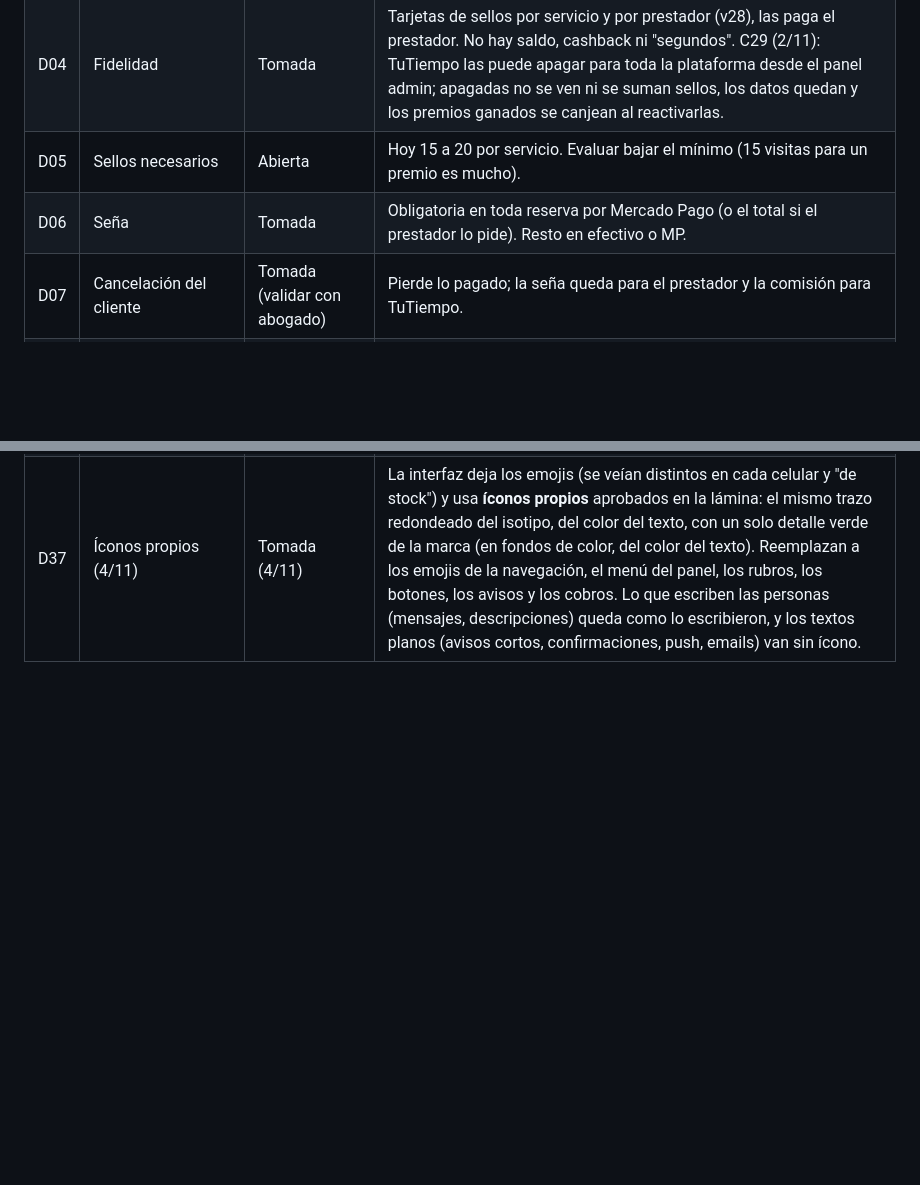
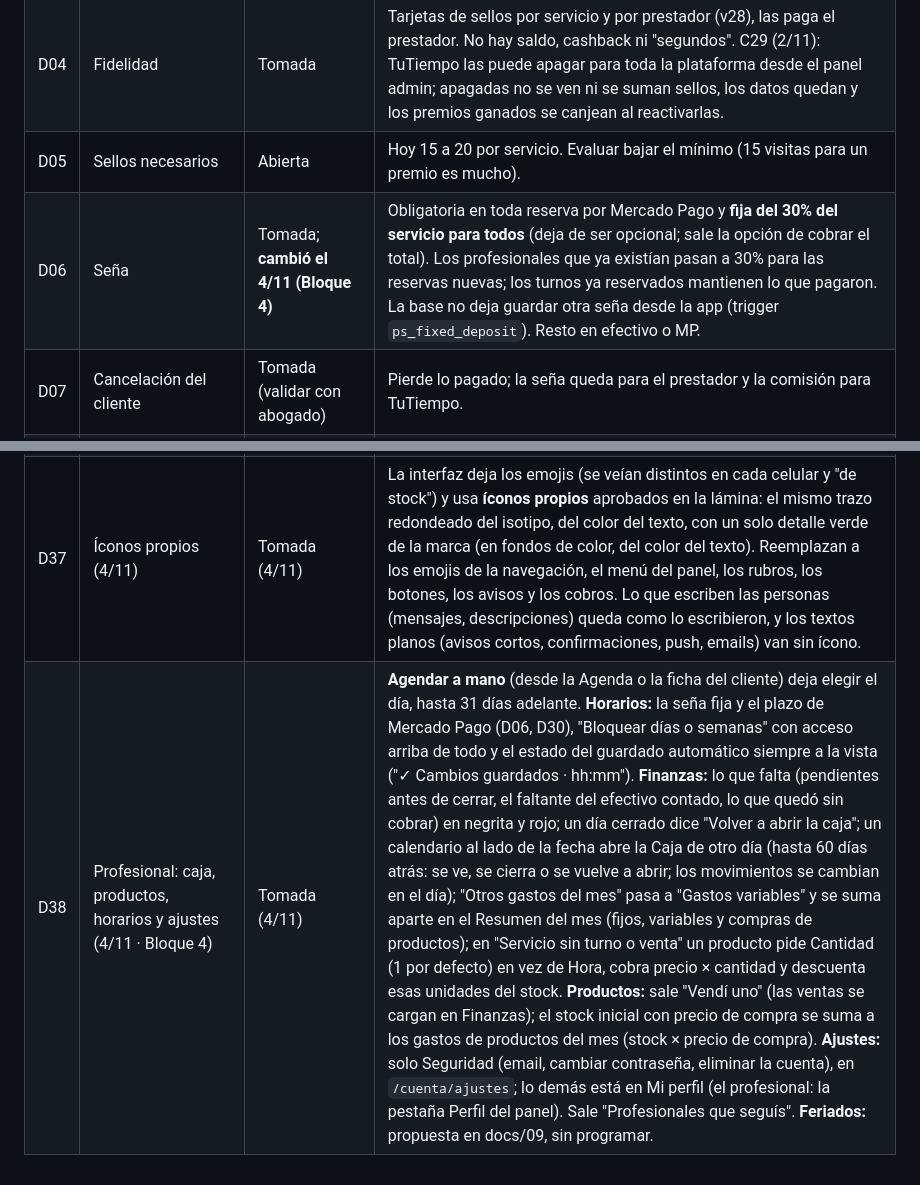
Before and after one commit to bruce-hash/TuTiempoTurnero, a Markdown page: docs/01-decisiones.md, 2 parts joined by grey strips. GitHub-like rendering; blank space fills up the shorter version.

Commit message:
Docs: D06, D30 y D38 (Bloque 4), propuesta de feriados
Co-Authored-By: Claude Opus 5.5 <noreply@anthropic.com>
Claude-Session: https://claude.ai/code/session_01HWDJrLxHANLBaeZ84X4ujX

```diff
--- a/docs/01-decisiones.md
+++ b/docs/01-decisiones.md
@@ -9,7 +9,7 @@ Lo marcado **Tomada** se implementa así. Lo marcado **Abierta** no se programa
 | D03 | Quién paga la comisión | Abierta | Hoy la paga el cliente aparte, junto con la seña (v30). Confirmar con el cliente. |
 | D04 | Fidelidad | Tomada | Tarjetas de sellos por servicio y por prestador (v28), las paga el prestador. No hay saldo, cashback ni "segundos". C29 (2/11): TuTiempo las puede apagar para toda la plataforma desde el panel admin; apagadas no se ven ni se suman sellos, los datos quedan y los premios ganados se canjean al reactivarlas. |
 | D05 | Sellos necesarios | Abierta | Hoy 15 a 20 por servicio. Evaluar bajar el mínimo (15 visitas para un premio es mucho). |
-| D06 | Seña | Tomada | Obligatoria en toda reserva por Mercado Pago (o el total si el prestador lo pide). Resto en efectivo o MP. |
+| D06 | Seña | Tomada; **cambió el 4/11 (Bloque 4)** | Obligatoria en toda reserva por Mercado Pago y **fija del 30% del servicio para todos** (deja de ser opcional; sale la opción de cobrar el total). Los profesionales que ya existían pasan a 30% para las reservas nuevas; los turnos ya reservados mantienen lo que pagaron. La base no deja guardar otra seña desde la app (trigger `ps_fixed_deposit`). Resto en efectivo o MP. |
 | D07 | Cancelación del cliente | Tomada (validar con abogado) | Pierde lo pagado; la seña queda para el prestador y la comisión para TuTiempo. |
 | D08 | Cancelación de un turno suelto por el prestador | Tomada | Devolución total automática (seña + comisión). |
 | D09 | Bloqueo de días por el prestador | Tomada (v31) | Los turnos se cancelan; TuTiempo **no** devuelve: el prestador llama y arregla. Revisar con el cliente si es lo que quiere. |
@@ -41,3 +41,4 @@ Lo marcado **Tomada** se implementa así. Lo marcado **Abierta** no se programa
 | D35 | Seguidores (4/11) | Tomada (4/11) | **Qué ve el profesional:** Clientes tiene dos pestañas, Clientes (los que reservaron o agregó; seguir no suma a nadie) y **Seguidores**: quienes lo siguen, con el nombre de pila y la inicial del apellido («Ana G.»), la foto, desde cuándo lo siguen y si ya reservaron. Nada más (ni email ni teléfono). La lista y el número se ponen al día solos (al entrar a la pestaña, cada 30 s y al volver a la app). **«Ofrecer»** (un hueco libre de la Agenda, a todos los seguidores) y **«Ofrecer turno»** (a un seguidor, eligiendo un hueco de los próximos 7 días): a cada uno le llega un aviso en la app y un push con el día y la hora, y «Reservar», que abre el perfil en ese día. **«Avisar a tus seguidores»** (Trabajos, un mensaje libre): aviso en la app con «Ver perfil» y push «Novedad de <negocio>». Los push respetan «Recordatorios y avisos» del cliente; no van por email. **Límites:** cada hueco se ofrece una sola vez a todos (y una vez a cada seguidor); por día, hasta 5 avisos a todos (ofertas y novedades juntas) y 10 ofertas a seguidores puntuales. «Ver perfil» de un seguidor: en revisión (pendiente). |
 | D36 | Avisos en la campanita (4/11) | Tomada (4/11) | Los avisos llegan a una **campanita 🔔 en la cabecera**, para el cliente y para el profesional, en todas las pantallas (antes: los del cliente en Mis turnos y los del profesional arriba del panel). Muestra cuántos hay sin leer; al tocarla se abre la lista y quedan leídos (los nuevos se ven resaltados mientras está abierta). Del cliente: cada aviso con su acción (Ver turno, Dejar reseña, Reservar el turno ofrecido, Ver perfil), su ✕ y «Borrar los leídos». Del profesional: seguidores nuevos (lleva a Clientes → Seguidores), Mercado Pago (lleva a Perfil) y cobros. Se cierra tocando afuera, con Esc o al elegir una acción. El push y el email no cambian. |
 | D37 | Íconos propios (4/11) | Tomada (4/11) | La interfaz deja los emojis (se veían distintos en cada celular y "de stock") y usa **íconos propios** aprobados en la lámina: el mismo trazo redondeado del isotipo, del color del texto, con un solo detalle verde de la marca (en fondos de color, del color del texto). Reemplazan a los emojis de la navegación, el menú del panel, los rubros, los botones, los avisos y los cobros. Lo que escriben las personas (mensajes, descripciones) queda como lo escribieron, y los textos planos (avisos cortos, confirmaciones, push, emails) van sin ícono. |
+| D38 | Profesional: caja, productos, horarios y ajustes (4/11 · Bloque 4) | Tomada (4/11) | **Agendar a mano** (desde la Agenda o la ficha del cliente) deja elegir el día, hasta 31 días adelante. **Horarios:** la seña fija y el plazo de Mercado Pago (D06, D30), "Bloquear días o semanas" con acceso arriba de todo y el estado del guardado automático siempre a la vista ("✓ Cambios guardados · hh:mm"). **Finanzas:** lo que falta (pendientes antes de cerrar, el faltante del efectivo contado, lo que quedó sin cobrar) en negrita y rojo; un día cerrado dice "Volver a abrir la caja"; un calendario al lado de la fecha abre la Caja de otro día (hasta 60 días atrás: se ve, se cierra o se vuelve a abrir; los movimientos se cambian en el día); "Otros gastos del mes" pasa a "Gastos variables" y se suma aparte en el Resumen del mes (fijos, variables y compras de productos); en "Servicio sin turno o venta" un producto pide Cantidad (1 por defecto) en vez de Hora, cobra precio × cantidad y descuenta esas unidades del stock. **Productos:** sale "Vendí uno" (las ventas se cargan en Finanzas); el stock inicial con precio de compra se suma a los gastos de productos del mes (stock × precio de compra). **Ajustes:** solo Seguridad (email, cambiar contraseña, eliminar la cuenta), en `/cuenta/ajustes`; lo demás está en Mi perfil (el profesional: la pestaña Perfil del panel). Sale "Profesionales que seguís". **Feriados:** propuesta en docs/09, sin programar. |
```
Also changed, not shown: other parts of docs/01-decisiones.md (+1 -1 lines), CLAUDE.md (+6 -0 lines), docs/09-feriados-propuesta.md (added, +45 -0 lines).
